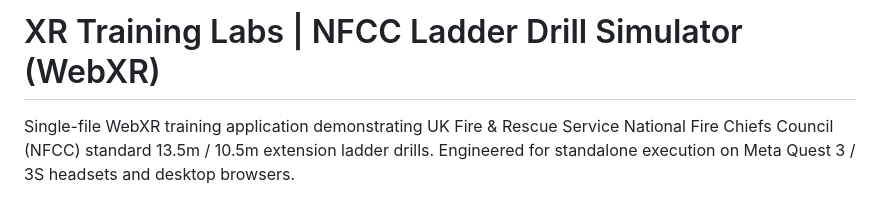
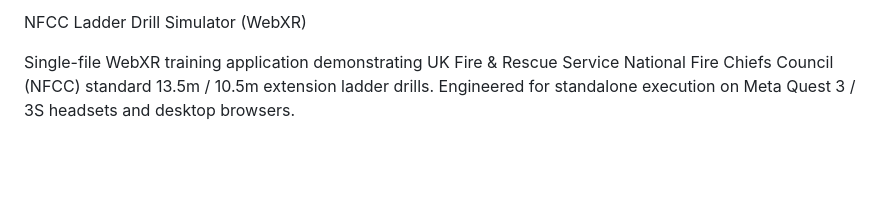
Before and after one commit to CourseDesignUK/Ladder, a Markdown page: README.md, the part around the change. Drawn GitHub-style; blank space fills up the shorter version.

Commit message:
Update project title in README.md
Removed header from README and updated project title.

```diff
--- a/README.md
+++ b/README.md
@@ -1,4 +1,4 @@
-# XR Training Labs | NFCC Ladder Drill Simulator (WebXR)
+ NFCC Ladder Drill Simulator (WebXR)
 
 Single-file WebXR training application demonstrating UK Fire & Rescue Service National Fire Chiefs Council (NFCC) standard 13.5m / 10.5m extension ladder drills. Engineered for standalone execution on Meta Quest 3 / 3S headsets and desktop browsers.
 
```
